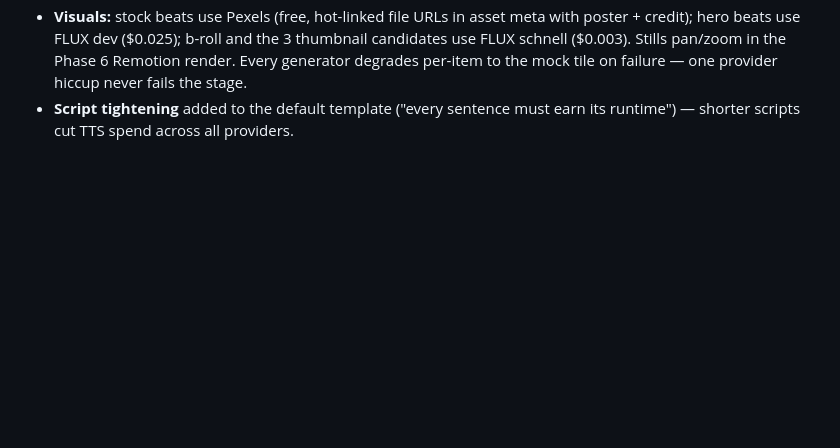
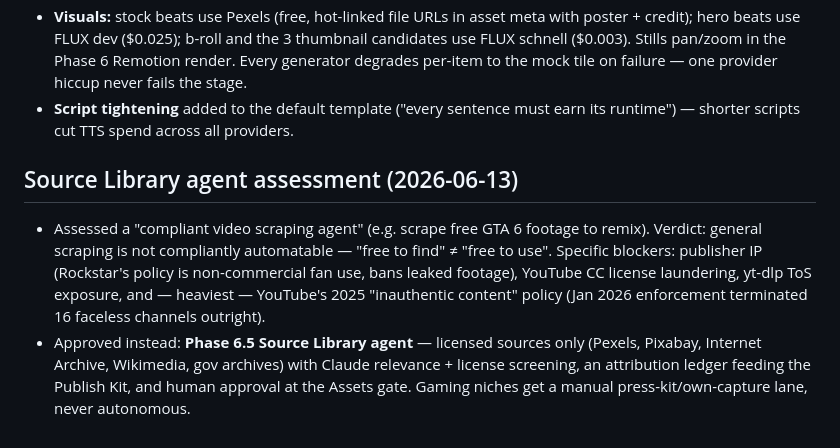
Before and after one commit to BlissDirective/FL-YT-Channel-App-V1, a Markdown page: docs/DECISIONS.md, the part around the change. Drawn GitHub-style; blank space fills up the shorter version.

```diff
--- a/docs/DECISIONS.md
+++ b/docs/DECISIONS.md
@@ -177,3 +177,18 @@ standing rules (Full-App-Development-plan.md §5).
   mock tile on failure — one provider hiccup never fails the stage.
 - **Script tightening** added to the default template ("every sentence must
   earn its runtime") — shorter scripts cut TTS spend across all providers.
+
+## Source Library agent assessment (2026-06-13)
+
+- Assessed a "compliant video scraping agent" (e.g. scrape free GTA 6
+  footage to remix). Verdict: general scraping is not compliantly
+  automatable — "free to find" ≠ "free to use". Specific blockers:
+  publisher IP (Rockstar's policy is non-commercial fan use, bans leaked
+  footage), YouTube CC license laundering, yt-dlp ToS exposure, and —
+  heaviest — YouTube's 2025 "inauthentic content" policy (Jan 2026
+  enforcement terminated 16 faceless channels outright).
+- Approved instead: **Phase 6.5 Source Library agent** — licensed sources
+  only (Pexels, Pixabay, Internet Archive, Wikimedia, gov archives) with
+  Claude relevance + license screening, an attribution ledger feeding the
+  Publish Kit, and human approval at the Assets gate. Gaming niches get a
+  manual press-kit/own-capture lane, never autonomous.
```
Also changed, not shown: docs/Full-App-Development-plan.md (+20 -0 lines).
